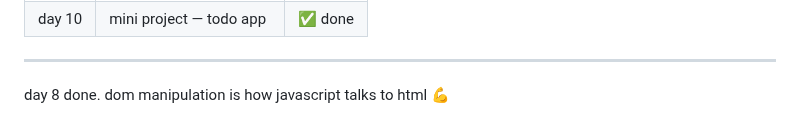
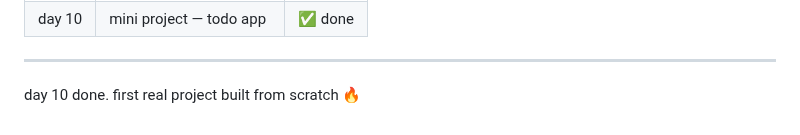
Before and after one commit to kiranmv002/js-from-zero, a Markdown page: README.md, the part around the change. Rendered like a GitHub page.

```diff
--- a/README.md
+++ b/README.md
@@ -147,4 +147,4 @@ files → `03-projects/todo-app/index.html` `03-projects/todo-app/todo.js`
 | day 10 | mini project — todo app          | ✅ done |
 ---
 
-day 8 done. dom manipulation is how javascript talks to html 💪
+day 10 done. first real project built from scratch 🔥
```
